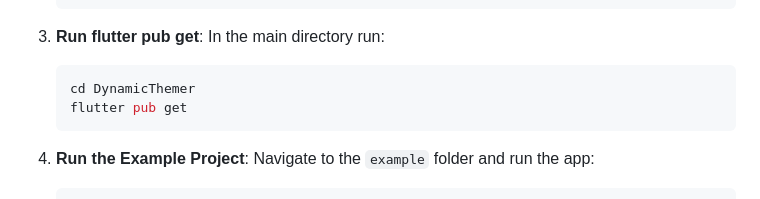
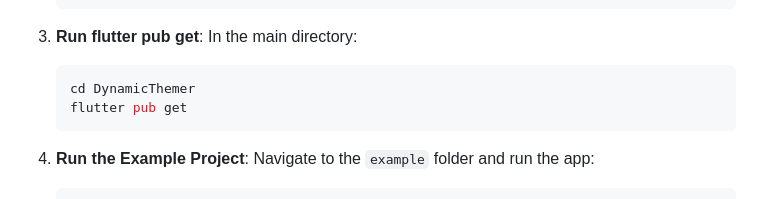
Before and after one commit to CodArtist/DynamicThemer, a Markdown page: README.md, the part around the change. Rendered like a GitHub page.

````diff
--- a/README.md
+++ b/README.md
@@ -178,7 +178,7 @@ To use the **DynamicThemer** package locally in your example project, follow the
    │   ├── pubspec.yaml
    ```
 3. **Run flutter pub get**:
-   In the main directory run:
+   In the main directory:
    ```bash
    cd DynamicThemer
    flutter pub get
````
